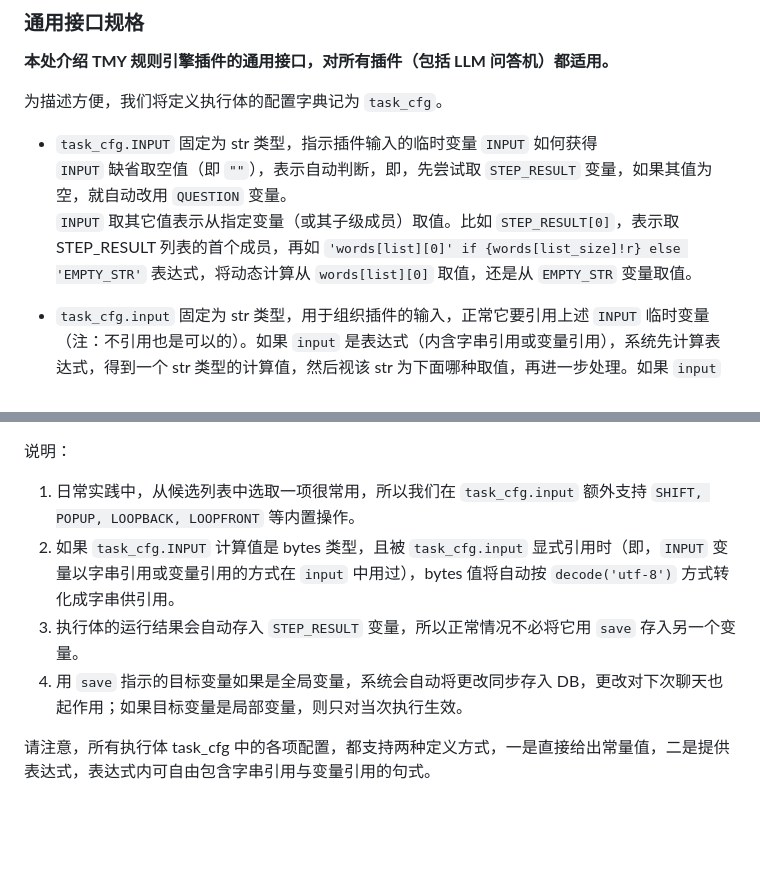
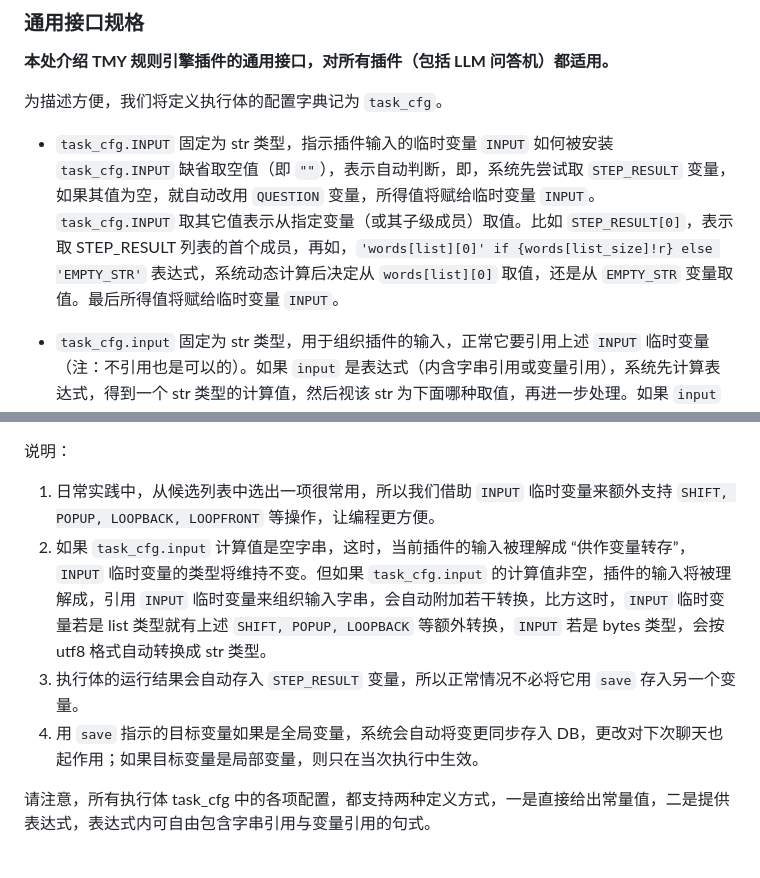
Before and after one commit to fnw-tools/tmy-rule-engine, a Markdown page: 7.1 ADJUST.md, 2 parts joined by grey strips. Rendered like a GitHub page; blank space fills up the shorter version.

Commit message:
23-05-19

```diff
--- a/7.1 ADJUST.md
+++ b/7.1 ADJUST.md
@@ -15,9 +15,9 @@ ADJUST 插件为 str 与 list 数据提供几项常用处理，包括 slice、st
 
 为描述方便，我们将定义执行体的配置字典记为 `task_cfg`。
 
-- `task_cfg.INPUT` 固定为 str 类型，指示插件输入的临时变量 `INPUT` 如何获得
-  `INPUT` 缺省取空值（即 `""`），表示自动判断，即，先尝试取 `STEP_RESULT` 变量，如果其值为空，就自动改用 `QUESTION` 变量。
-  `INPUT` 取其它值表示从指定变量（或其子级成员）取值。比如 `STEP_RESULT[0]`，表示取 STEP_RESULT 列表的首个成员，再如 `'words[list][0]' if {words[list_size]!r} else 'EMPTY_STR'` 表达式，将动态计算从 `words[list][0]` 取值，还是从 `EMPTY_STR` 变量取值。
+- `task_cfg.INPUT` 固定为 str 类型，指示插件输入的临时变量 `INPUT` 如何被安装
+  `task_cfg.INPUT` 缺省取空值（即 `""`），表示自动判断，即，系统先尝试取 `STEP_RESULT` 变量，如果其值为空，就自动改用 `QUESTION` 变量，所得值将赋给临时变量 `INPUT`。
+  `task_cfg.INPUT` 取其它值表示从指定变量（或其子级成员）取值。比如 `STEP_RESULT[0]`，表示取 STEP_RESULT 列表的首个成员，再如，`'words[list][0]' if {words[list_size]!r} else 'EMPTY_STR'` 表达式，系统动态计算后决定从 `words[list][0]` 取值，还是从 `EMPTY_STR` 变量取值。最后所得值将赋给临时变量 `INPUT`。
 
 - `task_cfg.input` 固定为 str 类型，用于组织插件的输入，正常它要引用上述 `INPUT` 临时变量（注：不引用也是可以的）。如果 `input` 是表达式（内含字串引用或变量引用），系统先计算表达式，得到一个 str 类型的计算值，然后视该 str 为下面哪种取值，再进一步处理。如果 `input` 不是表达式，是字串常量，也视该常量为如下哪种情况分别处理。
   1）如果值为空值（即 `""`），表示取 `INPUT` 变量自身，这在 ADJUST 插件用于转存变量时比较有用，因为转存过程中不改变 `INPUT` 变量。
@@ -33,10 +33,10 @@ ADJUST 插件为 str 与 list 数据提供几项常用处理，包括 slice、st
 
 说明：
 
-1. 日常实践中，从候选列表中选取一项很常用，所以我们在 `task_cfg.input` 额外支持 `SHIFT, POPUP, LOOPBACK, LOOPFRONT` 等内置操作。
-2. 如果 `task_cfg.INPUT` 计算值是 bytes 类型，且被 `task_cfg.input` 显式引用时（即，`INPUT` 变量以字串引用或变量引用的方式在 `input` 中用过），bytes 值将自动按 `decode('utf-8')` 方式转化成字串供引用。
+1. 日常实践中，从候选列表中选出一项很常用，所以我们借助 `INPUT` 临时变量来额外支持 `SHIFT, POPUP, LOOPBACK, LOOPFRONT` 等操作，让编程更方便。
+2. 如果 `task_cfg.input` 计算值是空字串，这时，当前插件的输入被理解成 “供作变量转存”，`INPUT` 临时变量的类型将维持不变。但如果 `task_cfg.input` 的计算值非空，插件的输入将被理解成，引用 `INPUT` 临时变量来组织输入字串，会自动附加若干转换，比方这时，`INPUT` 临时变量若是 list 类型就有上述 `SHIFT, POPUP, LOOPBACK` 等额外转换，`INPUT` 若是 bytes 类型，会按 utf8 格式自动转换成 str 类型。
 3. 执行体的运行结果会自动存入 `STEP_RESULT` 变量，所以正常情况不必将它用 `save` 存入另一个变量。
-4. 用 `save` 指示的目标变量如果是全局变量，系统会自动将更改同步存入 DB，更改对下次聊天也起作用；如果目标变量是局部变量，则只对当次执行生效。
+4. 用 `save` 指示的目标变量如果是全局变量，系统会自动将变更同步存入 DB，更改对下次聊天也起作用；如果目标变量是局部变量，则只在当次执行中生效。
 
 请注意，所有执行体 task_cfg 中的各项配置，都支持两种定义方式，一是直接给出常量值，二是提供表达式，表达式内可自由包含字串引用与变量引用的句式。
 
```
Also changed, not shown: 6.5 链式执行.md (+1 -1 lines).
